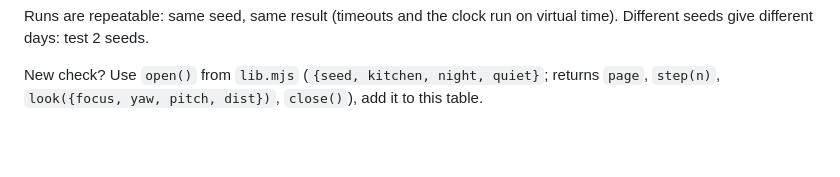
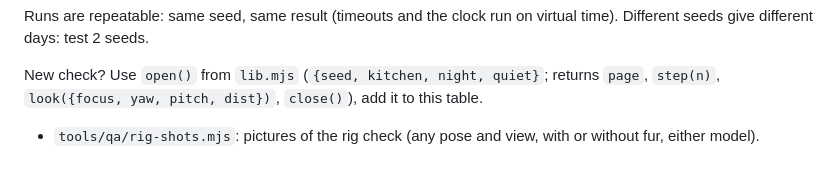
Before and after one commit to elbrilliant4/Cat-app, a Markdown page: docs/QA.md, the part around the change. Rendered like a GitHub page; blank space fills up the shorter version.

Commit message:
Note the rig-check pictures tool in the QA doc
Co-Authored-By: Claude Fable 5.2 <noreply@anthropic.com>
Claude-Session: https://claude.ai/code/session_01URjRU2QuumGtcNcqMEAXWT

```diff
--- a/docs/QA.md
+++ b/docs/QA.md
@@ -27,3 +27,4 @@ virtual time). Different seeds give different days: test 2 seeds.
 New check? Use `open()` from `lib.mjs` (`{seed, kitchen, night, quiet}`;
 returns `page`, `step(n)`, `look({focus, yaw, pitch, dist})`, `close()`),
 add it to this table.
+- `tools/qa/rig-shots.mjs`: pictures of the rig check (any pose and view, with or without fur, either model).
```
